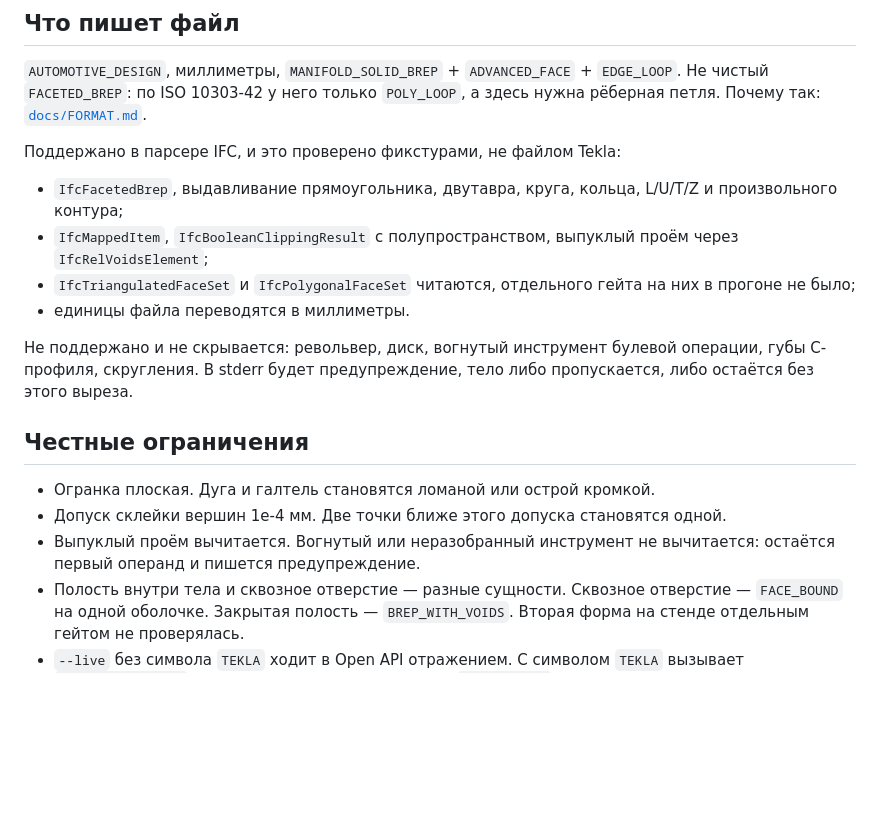
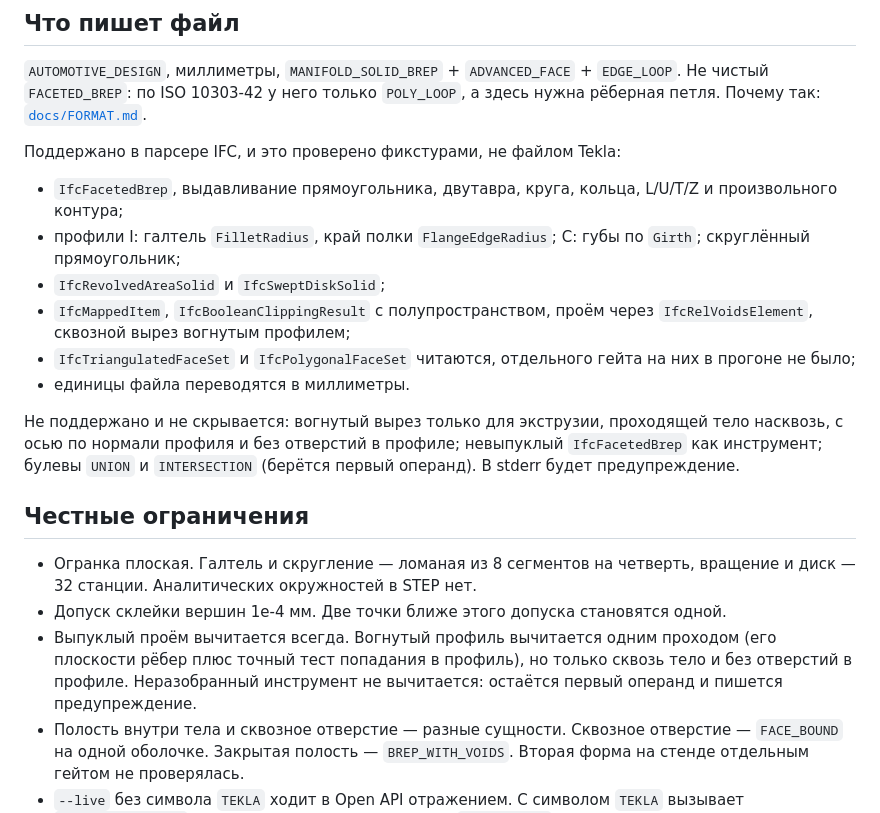
Before and after one commit to Bezooom/ogranka, a Markdown page: README.md, the part around one of its changes. Rendered like a GitHub page; blank space fills up the shorter version.

```diff
--- a/README.md
+++ b/README.md
@@ -102,17 +111,19 @@ bin\Release\net48\TeklaToStep.exe --live model.stp --tekla-bin "C:\Program Files
 Поддержано в парсере IFC, и это проверено фикстурами, не файлом Tekla:
 
 - `IfcFacetedBrep`, выдавливание прямоугольника, двутавра, круга, кольца, L/U/T/Z и произвольного контура;
-- `IfcMappedItem`, `IfcBooleanClippingResult` с полупространством, выпуклый проём через `IfcRelVoidsElement`;
+- профили I: галтель `FilletRadius`, край полки `FlangeEdgeRadius`; C: губы по `Girth`; скруглённый прямоугольник;
+- `IfcRevolvedAreaSolid` и `IfcSweptDiskSolid`;
+- `IfcMappedItem`, `IfcBooleanClippingResult` с полупространством, проём через `IfcRelVoidsElement`, сквозной вырез вогнутым профилем;
 - `IfcTriangulatedFaceSet` и `IfcPolygonalFaceSet` читаются, отдельного гейта на них в прогоне не было;
 - единицы файла переводятся в миллиметры.
 
-Не поддержано и не скрывается: револьвер, диск, вогнутый инструмент булевой операции, губы C-профиля, скругления. В stderr будет предупреждение, тело либо пропускается, либо остаётся без этого выреза.
+Не поддержано и не скрывается: вогнутый вырез только для экструзии, проходящей тело насквозь, с осью по нормали профиля и без отверстий в профиле; невыпуклый `IfcFacetedBrep` как инструмент; булевы `UNION` и `INTERSECTION` (берётся первый операнд). В stderr будет предупреждение.
 
 ## Честные ограничения
 
-- Огранка плоская. Дуга и галтель становятся ломаной или острой кромкой.
+- Огранка плоская. Галтель и скругление — ломаная из 8 сегментов на четверть, вращение и диск — 32 станции. Аналитических окружностей в STEP нет.
 - Допуск склейки вершин 1e-4 мм. Две точки ближе этого допуска становятся одной.
-- Выпуклый проём вычитается. Вогнутый или неразобранный инструмент не вычитается: остаётся первый операнд и пишется предупреждение.
+- Выпуклый проём вычитается всегда. Вогнутый профиль вычитается одним проходом (его плоскости рёбер плюс точный тест попадания в профиль), но только сквозь тело и без отверстий в профиле. Неразобранный инструмент не вычитается: остаётся первый операнд и пишется предупреждение.
 - Полость внутри тела и сквозное отверстие — разные сущности. Сквозное отверстие — `FACE_BOUND` на одной оболочке. Закрытая полость — `BREP_WITH_VOIDS`. Вторая форма на стенде отдельным гейтом не проверялась.
 - `--live` без символа `TEKLA` ходит в Open API отражением. С символом `TEKLA` вызывает `GetSolid(NORMAL)` типизированно, но только после `HookResolve` на каталог bin. Эта ветка не собиралась.
 - Копировать две DLL Tekla рядом с exe недостаточно. У них десятки зависимостей в каталоге установки. Поэтому ссылки `Private=false`, а загрузка идёт из bin Tekla.
```
Also changed, not shown: other parts of README.md (+11 -2 lines), docs/VERIFICATION.md (+29 -5 lines), docs/renders/ibeam-front.png (added), docs/renders/ibeam-iso.png (added), docs/renders/ibeam-right.png (added), docs/renders/l-cut-iso.png (added), 6 other files.
